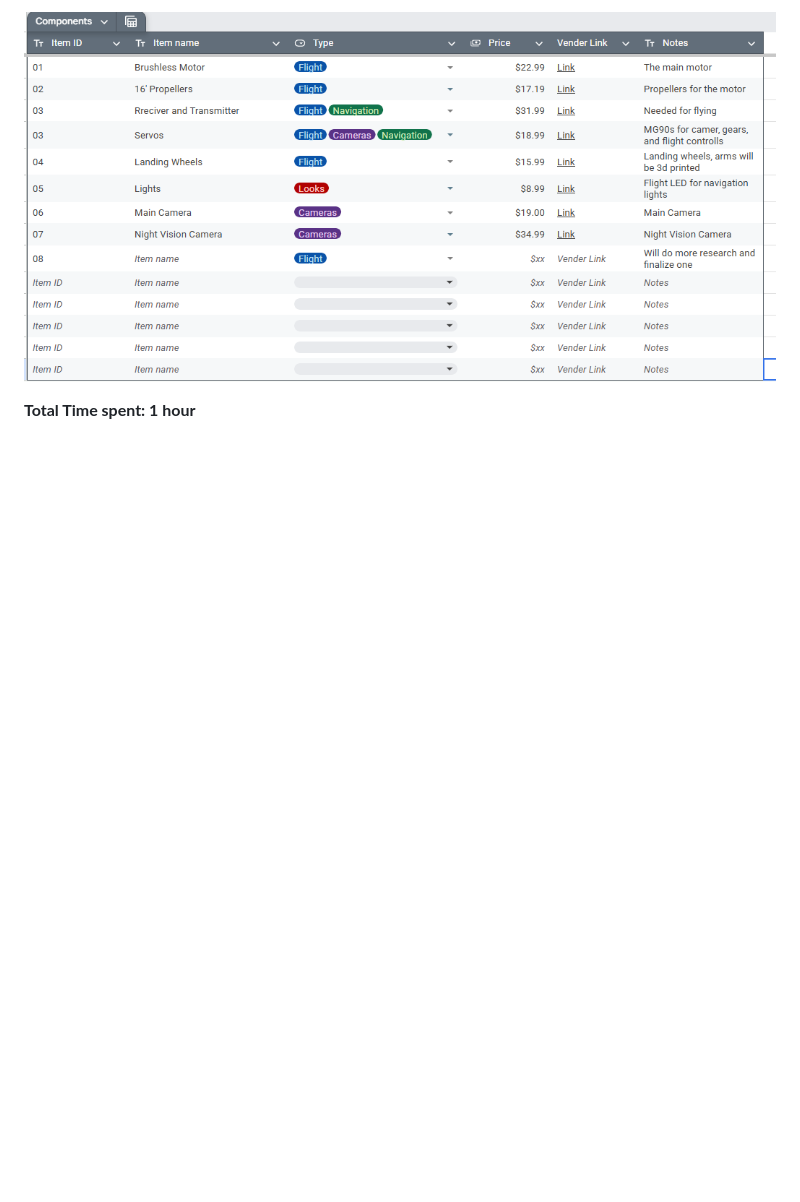
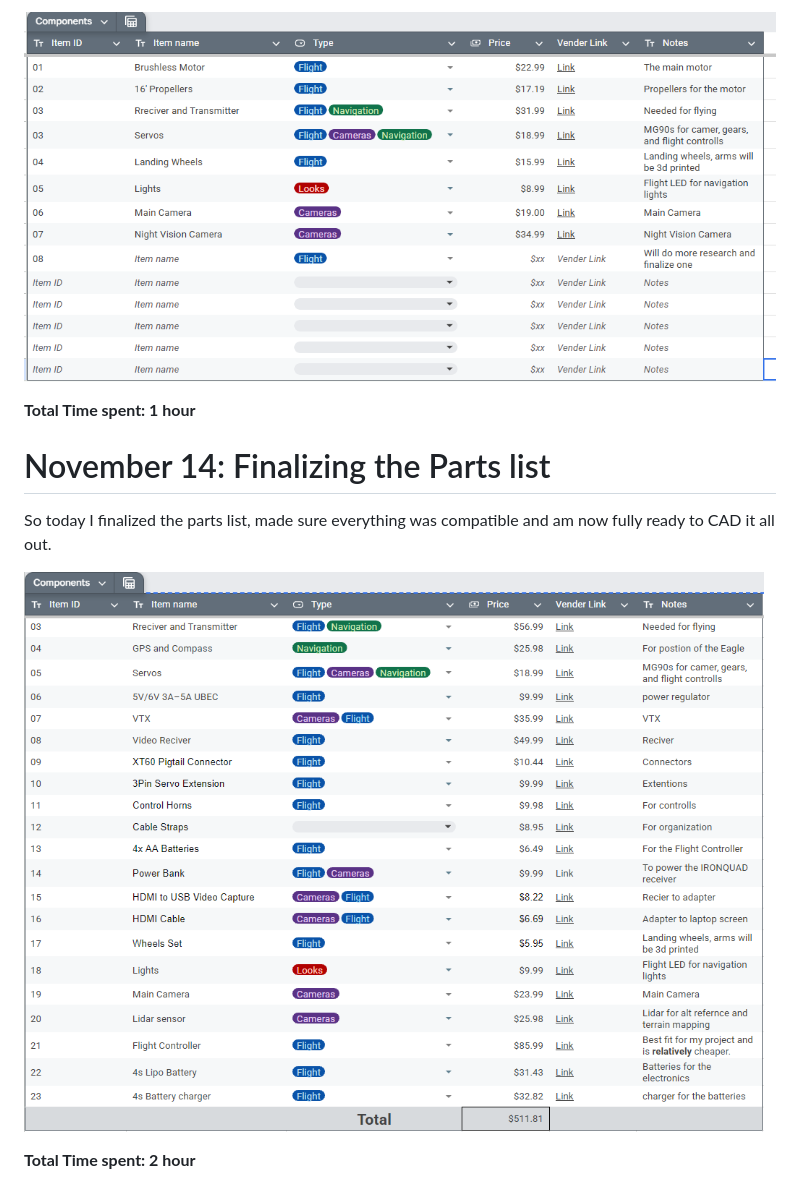
Before and after one commit to Mitansh05/Eagle-UAV, a Markdown page: JOURNAL.md, the part around the change. Drawn GitHub-style; pictures changed too: JournalAssets/FinalList.png (added); blank space fills up the shorter version.

Commit message:
Entry 11/14/2026

```diff
--- a/JOURNAL.md
+++ b/JOURNAL.md
@@ -62,3 +62,11 @@ Overall during this long session the whole time I just researched and added part
 ![sketch:V2](/JournalAssets/PartsList.png)
 
 **Total Time spent: 1 hour**
+
+# November 14: Finalizing the Parts list
+
+So today I finalized the parts list, made sure everything was compatible and am now fully ready to CAD it all out.
+
+![sketch:V2](/JournalAssets/FinalList.png)
+
+**Total Time spent: 2 hour**
```
